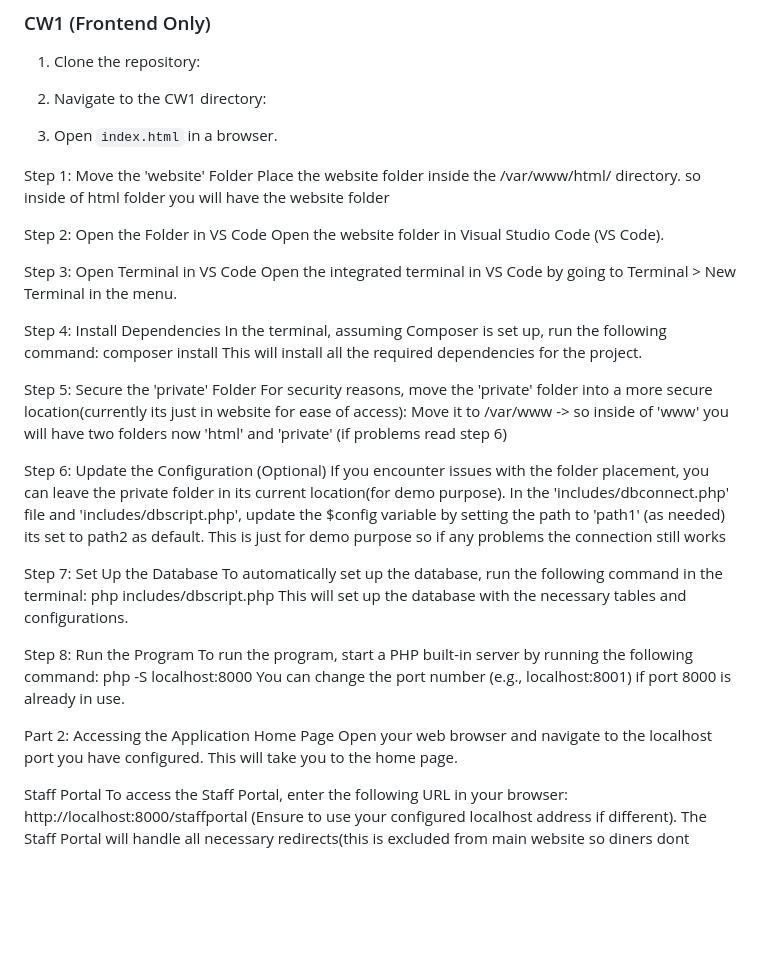
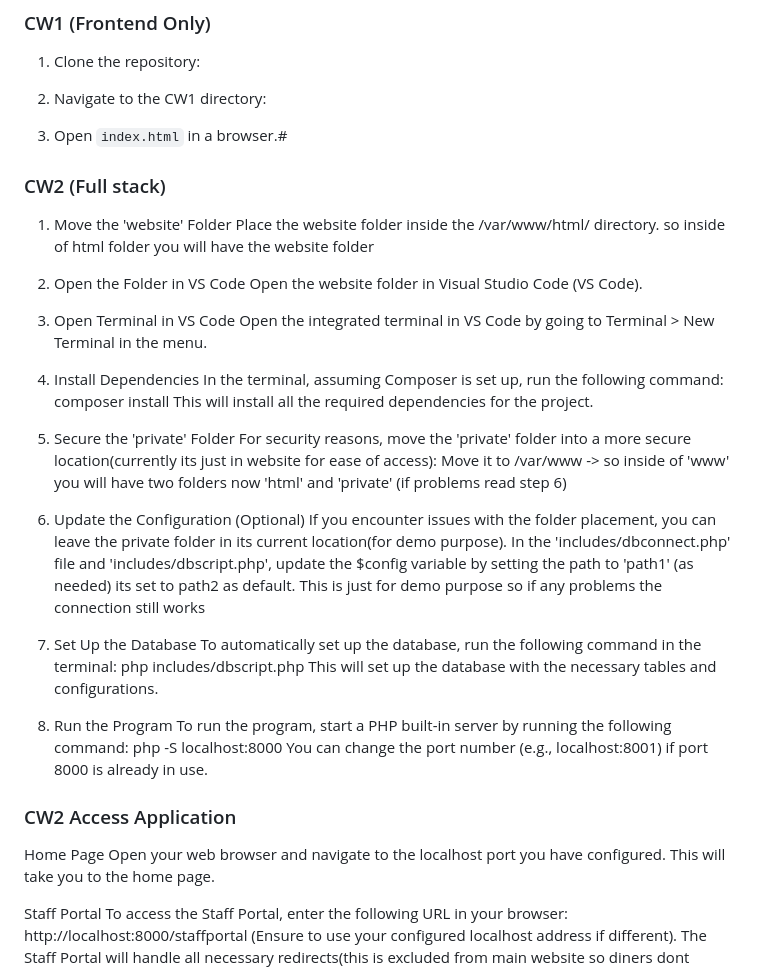
Before and after one commit to Dav1200/in3050-cw, a Markdown page: README.md, the part around the change. GitHub-like rendering; blank space fills up the shorter version.

```diff
--- a/README.md
+++ b/README.md
@@ -31,44 +31,45 @@ This repository contains web development projects created as part of the Web Dev
 
 2. Navigate to the CW1 directory:
 
-3. Open `index.html` in a browser.
+3. Open `index.html` in a browser.#
 
+### CW2 (Full stack)
 
-Step 1: Move the 'website' Folder
+1. Move the 'website' Folder
 Place the website folder inside the /var/www/html/ directory. so inside of html folder you will have the website folder
 
-Step 2: Open the Folder in VS Code
+2.  Open the Folder in VS Code
 Open the website folder in Visual Studio Code (VS Code).
 
-Step 3: Open Terminal in VS Code
+3. Open Terminal in VS Code
 Open the integrated terminal in VS Code by going to Terminal > New Terminal in the menu.
 
-Step 4: Install Dependencies
+4. Install Dependencies
 In the terminal, assuming Composer is set up, run the following command:
 composer install
 This will install all the required dependencies for the project.
 
 
-Step 5: Secure the 'private' Folder
+5. Secure the 'private' Folder
 For security reasons, move the 'private' folder into a more secure location(currently its just in website for ease of access):
 Move it to /var/www -> so inside of 'www' you will have two folders now 'html' and 'private' (if problems read step 6)
 
-Step 6: Update the Configuration (Optional)
+6. Update the Configuration (Optional)
 If you encounter issues with the folder placement, you can leave the private folder in its current location(for demo purpose).
 In the 'includes/dbconnect.php' file and 'includes/dbscript.php', update the $config variable by setting the path to 'path1' (as needed) its set to path2 as default. This is just for demo purpose so if any problems the connection still works
 
-Step 7: Set Up the Database
+7. Set Up the Database
 To automatically set up the database, run the following command in the terminal: php includes/dbscript.php
 This will set up the database with the necessary tables and configurations.
 
-Step 8: Run the Program
+8. Run the Program
 To run the program, start a PHP built-in server by running the following command:
 php -S localhost:8000
 You can change the port number (e.g., localhost:8001) if port 8000 is already in use.
 
 
 
-Part 2: Accessing the Application
+### CW2 Access Application
 Home Page
 Open your web browser and navigate to the localhost port you have configured. This will take you to the home page.
 
```
